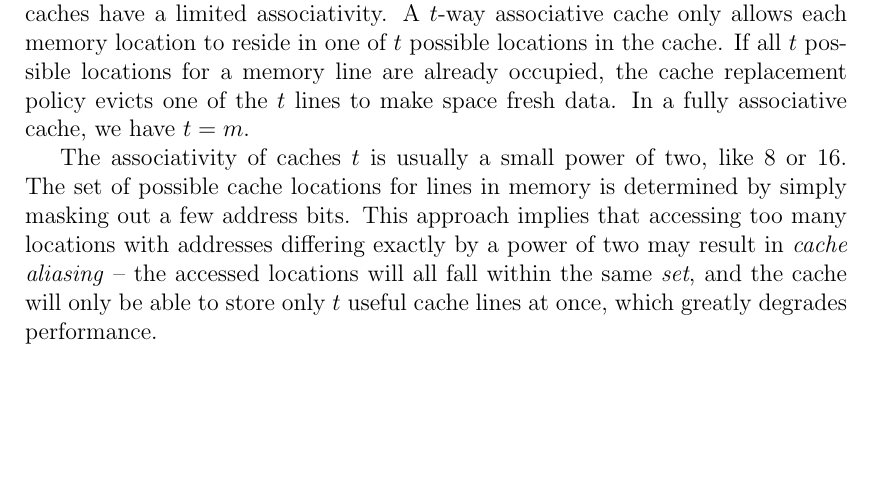
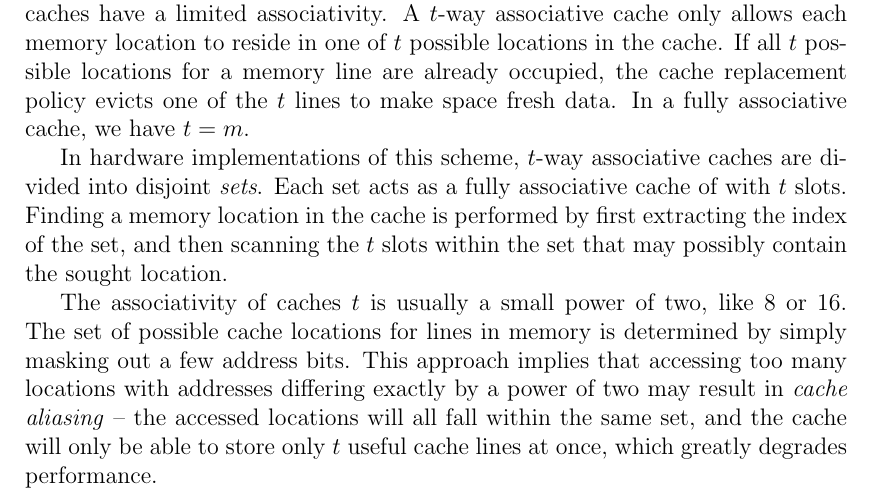
Before and after one commit to agentydragon/thesis, a LaTeX thesis (text/thesis.tex, which reads text/models.tex): part of page 11 of 73, cut so that both start at the same text, the shorter picture padded with empty space. Compiled offline with pdfLaTeX.

Commit message:
Mention disjoint sets

```diff
--- a/text/models.tex
+++ b/text/models.tex
@@ -146,14 +146,20 @@ locations in the cache. If all~$t$~possible locations for a memory line
 are already occupied, the cache replacement policy evicts one of the $t$
 lines to make space fresh data. In a fully associative cache, we have $t=m$.
 
+In hardware implementations of this scheme, $t$-way associative caches are
+divided into disjoint \emph{sets}. Each set acts as a fully associative cache
+of with $t$ slots.
+Finding a memory location in the cache is performed by first extracting
+the index of the set, and then scanning the $t$ slots within the set that
+may possibly contain the sought location.
+
 The associativity of caches $t$ is usually a small power of two, like 8 or 16.
 The set of possible cache locations for lines in memory is determined
 by simply masking out a few address bits. This approach implies that
 accessing too many locations with addresses differing exactly by a power
 of two may result in \emph{cache aliasing} -- the accessed locations will
-all fall within the same \emph{set}, and the cache will only be able
-to store only $t$ useful cache lines at once, which greatly degrades
-performance.
+all fall within the same set, and the cache will only be able to store only
+$t$ useful cache lines at once, which greatly degrades performance.
 
 Programs which have \emph{spatial} and \emph{temporal locality of reference}
 will perform better on computers with hierarchical memory. Several models have
```
